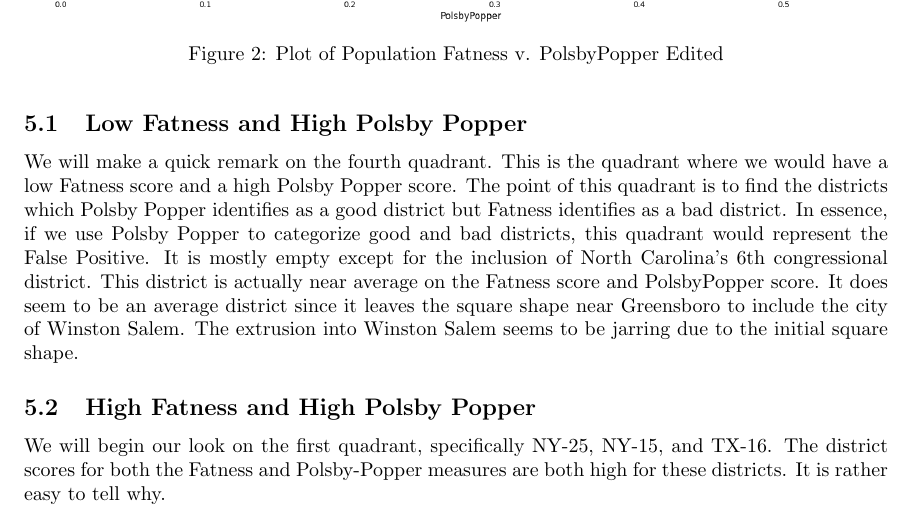
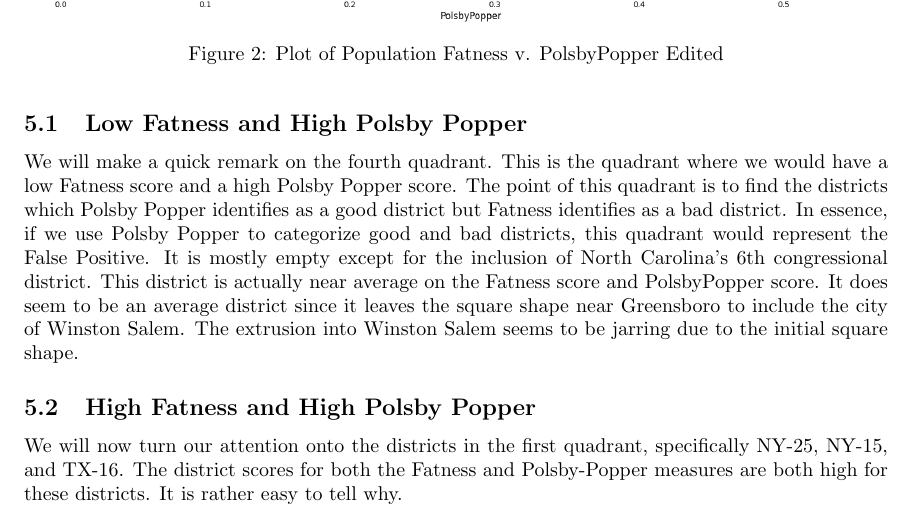
Before and after one commit to kong0716/political-fatness-report, a LaTeX document (report/report.tex): part of page 5 of 13, cut so that both start at the same text. Compiled offline with pdfLaTeX.

Commit message:
First quadrant fixed

```diff
--- a/report/report.tex
+++ b/report/report.tex
@@ -113,7 +113,7 @@ We will make a quick remark on the fourth quadrant. This is the quadrant where w
 This district is actually near average on the Fatness score and PolsbyPopper score. It does seem to be an average district since it leaves the square shape near Greensboro to include the city of Winston Salem. The extrusion into Winston Salem seems to be jarring due to the initial square shape.
 
 \subsection{High Fatness and High Polsby Popper}
-We will begin our look on the first quadrant, specifically NY-25, NY-15, and TX-16. The district scores for both the Fatness and Polsby-Popper measures are both high for these districts. It is rather easy to tell why.
+We will now turn our attention onto the districts in the first quadrant, specifically NY-25, NY-15, and TX-16. The district scores for both the Fatness and Polsby-Popper measures are both high for these districts. It is rather easy to tell why.
 
 \begin{figure}[H]
 	\includegraphics[width=\linewidth]{./figures/NY-25-BoundingCircle.png}
```
